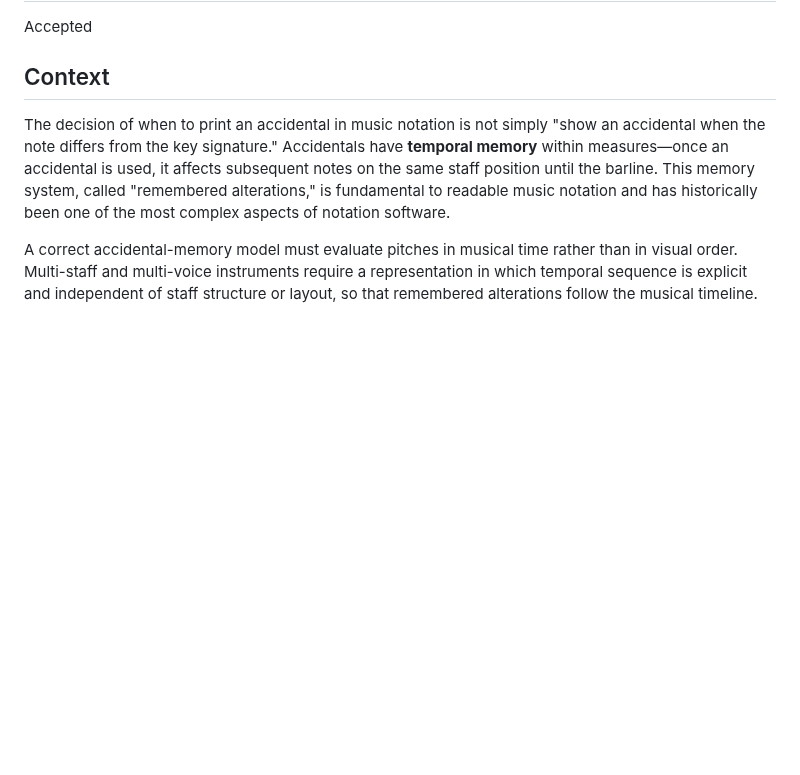
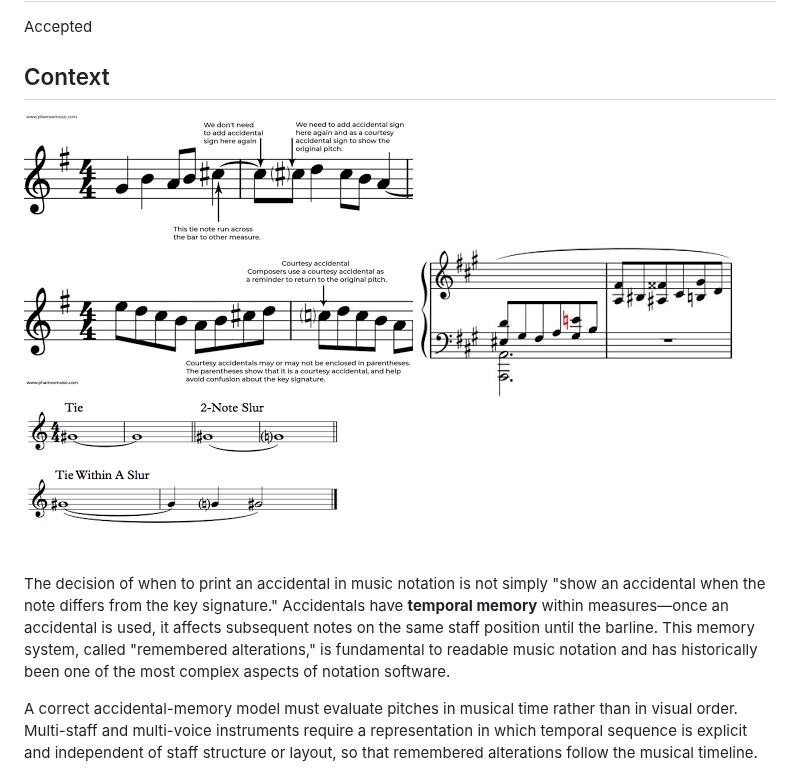
Before and after one commit to PeterBengtson/Ooloi-docs, a Markdown page: ADRs/0035-Remembered-Alterations.md, the part around the change. GitHub-like rendering; pictures changed too: img/alterations/courtesy_g_major.png (added), img/alterations/courtesy_start_of_measure.png (added), img/alterations/piano_2_staff.png (added); blank space fills up the shorter version.

Commit message:
Documentation sync 2025-11-13

```diff
--- a/ADRs/0035-Remembered-Alterations.md
+++ b/ADRs/0035-Remembered-Alterations.md
@@ -22,6 +22,9 @@
 Accepted
 
 ## Context
+
+![Piano, 2 staves](../img/alterations/courtesy_g_major.png)  ![Piano, 2 staves](../img/alterations/courtesy_start_of_measure.png)
+![Piano, 2 staves](../img/alterations/piano_2_staff.png)  ![Piano, 2 staves](../img/alterations/ties_slurs.png)
 
 The decision of when to print an accidental in music notation is not simply "show an accidental when the note differs from the key signature." Accidentals have **temporal memory** within measures—once an accidental is used, it affects subsequent notes on the same staff position until the barline. This memory system, called "remembered alterations," is fundamental to readable music notation and has historically been one of the most complex aspects of notation software.
 
```
